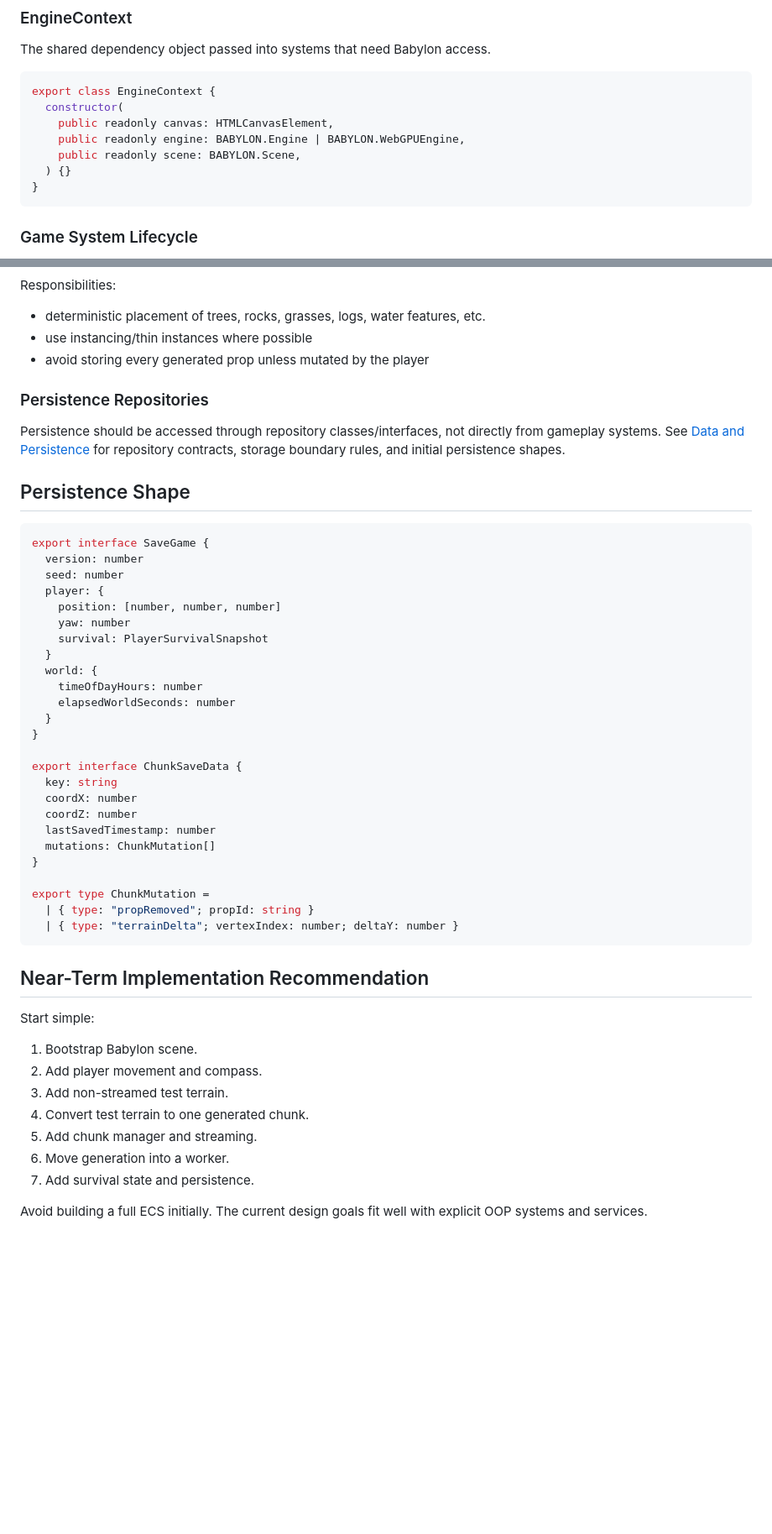
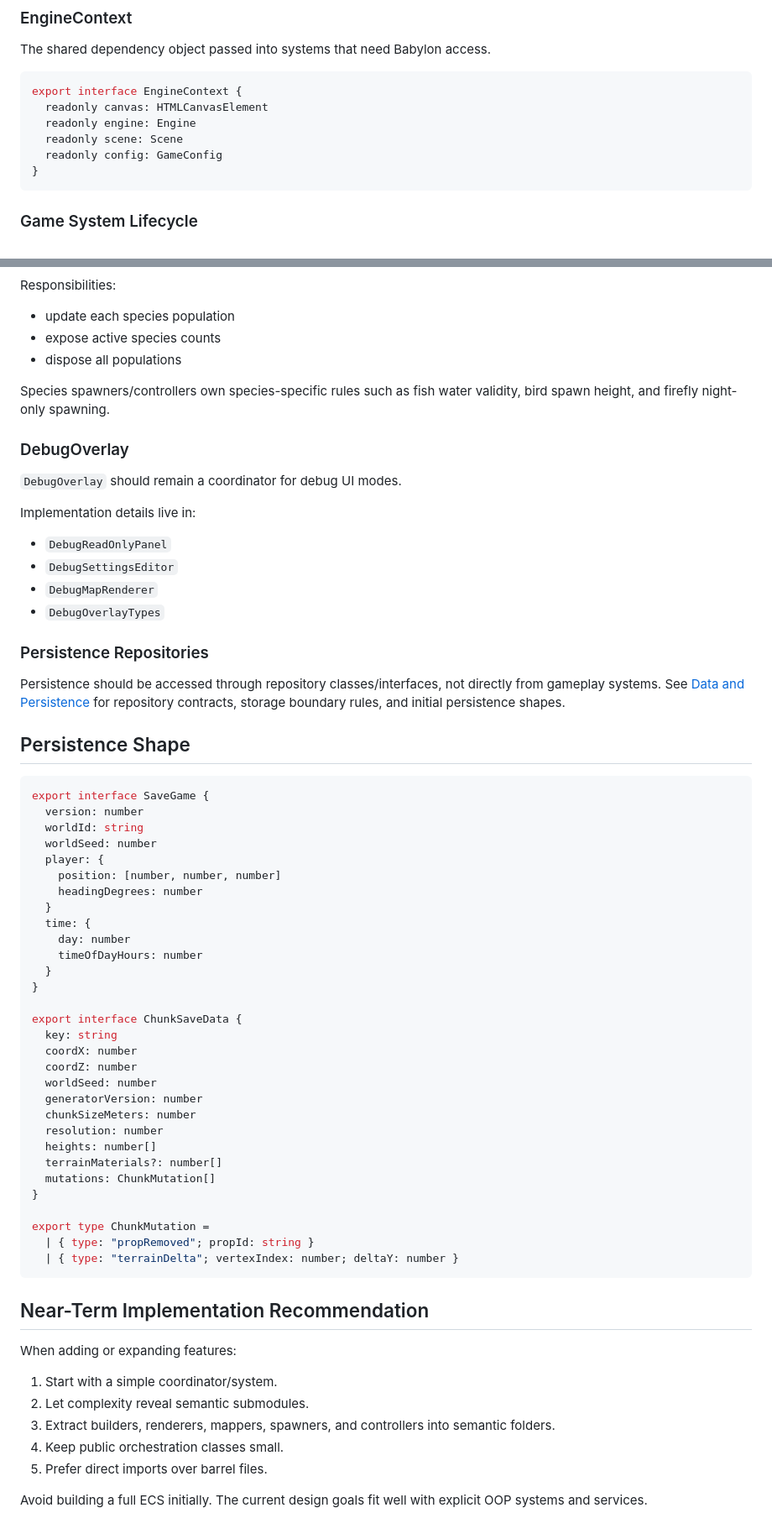
Before and after one commit to robotnoises/stick, a Markdown page: docs/architecture.md, 2 parts joined by grey strips. Shown at 84% size. GitHub-like rendering; blank space fills up the shorter version.

````diff
--- a/docs/architecture.md
+++ b/docs/architecture.md
@@ -91,12 +187,11 @@ src/
 The shared dependency object passed into systems that need Babylon access.
 
 ```ts
-export class EngineContext {
-  constructor(
-    public readonly canvas: HTMLCanvasElement,
-    public readonly engine: BABYLON.Engine | BABYLON.WebGPUEngine,
-    public readonly scene: BABYLON.Scene,
-  ) {}
+export interface EngineContext {
+  readonly canvas: HTMLCanvasElement
+  readonly engine: Engine
+  readonly scene: Scene
+  readonly config: GameConfig
 }
 ```
 
@@ -202,9 +309,22 @@ Keep Babylon mesh creation on the main thread unless a later benchmark proves wo
 
 Responsibilities:
 
-- deterministic placement of trees, rocks, grasses, logs, water features, etc.
-- use instancing/thin instances where possible
-- avoid storing every generated prop unless mutated by the player
+- update each species population
+- expose active species counts
+- dispose all populations
+
+Species spawners/controllers own species-specific rules such as fish water validity, bird spawn height, and firefly night-only spawning.
+
+### DebugOverlay
+
+`DebugOverlay` should remain a coordinator for debug UI modes.
+
+Implementation details live in:
+
+- `DebugReadOnlyPanel`
+- `DebugSettingsEditor`
+- `DebugMapRenderer`
+- `DebugOverlayTypes`
 
 ### Persistence Repositories
 
@@ -215,15 +335,15 @@ Persistence should be accessed through repository classes/interfaces, not direct
 ```ts
 export interface SaveGame {
   version: number
-  seed: number
+  worldId: string
+  worldSeed: number
   player: {
     position: [number, number, number]
-    yaw: number
-    survival: PlayerSurvivalSnapshot
+    headingDegrees: number
   }
-  world: {
+  time: {
+    day: number
     timeOfDayHours: number
-    elapsedWorldSeconds: number
   }
 }
 
@@ -231,7 +351,12 @@ export interface ChunkSaveData {
   key: string
   coordX: number
   coordZ: number
-  lastSavedTimestamp: number
+  worldSeed: number
+  generatorVersion: number
+  chunkSizeMeters: number
+  resolution: number
+  heights: number[]
+  terrainMaterials?: number[]
   mutations: ChunkMutation[]
 }
 
@@ -242,14 +367,12 @@ export type ChunkMutation =
 
 ## Near-Term Implementation Recommendation
 
-Start simple:
+When adding or expanding features:
 
-1. Bootstrap Babylon scene.
-2. Add player movement and compass.
-3. Add non-streamed test terrain.
-4. Convert test terrain to one generated chunk.
-5. Add chunk manager and streaming.
-6. Move generation into a worker.
-7. Add survival state and persistence.
+1. Start with a simple coordinator/system.
+2. Let complexity reveal semantic submodules.
+3. Extract builders, renderers, mappers, spawners, and controllers into semantic folders.
+4. Keep public orchestration classes small.
+5. Prefer direct imports over barrel files.
 
 Avoid building a full ECS initially. The current design goals fit well with explicit OOP systems and services.
````
Also changed, not shown: other parts of docs/architecture.md (+158 -50 lines).
